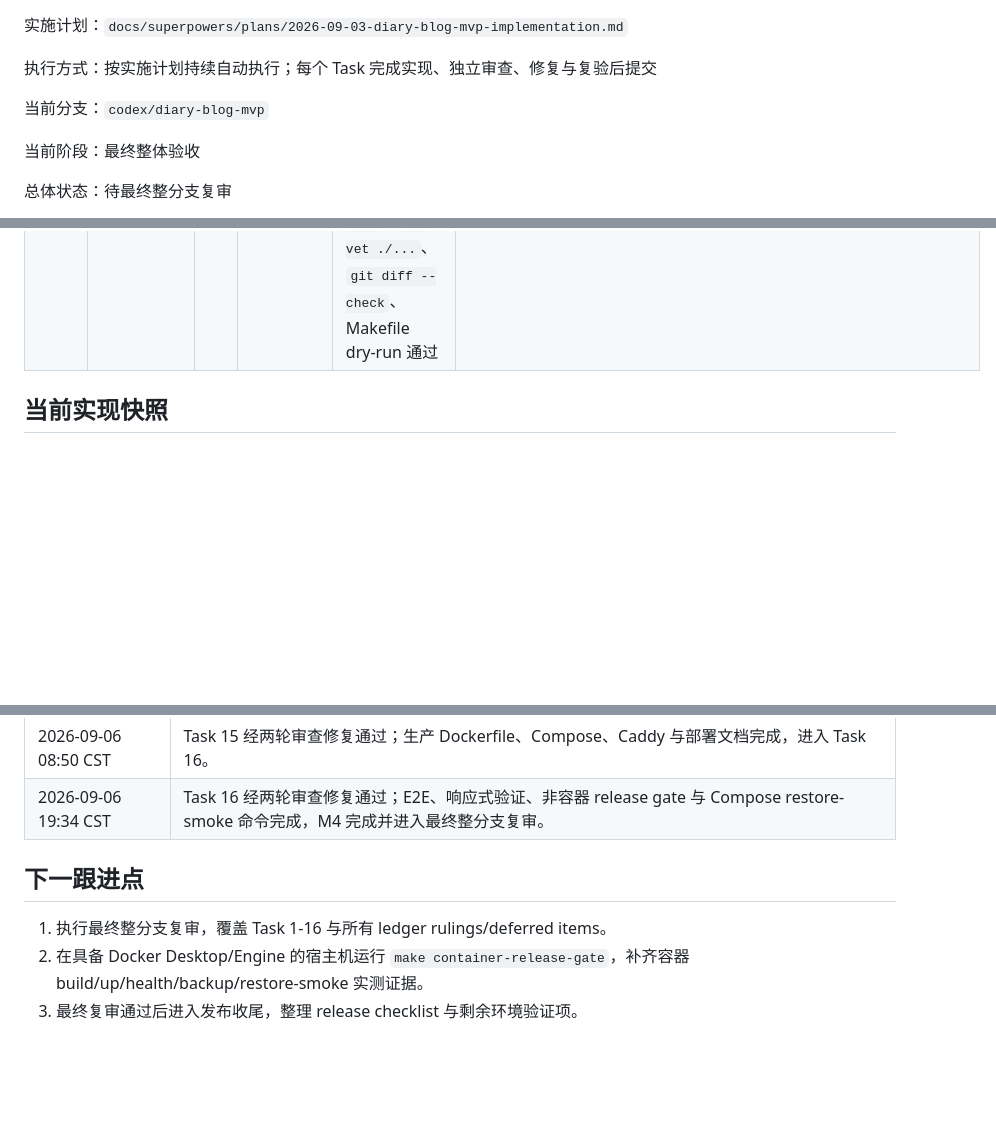
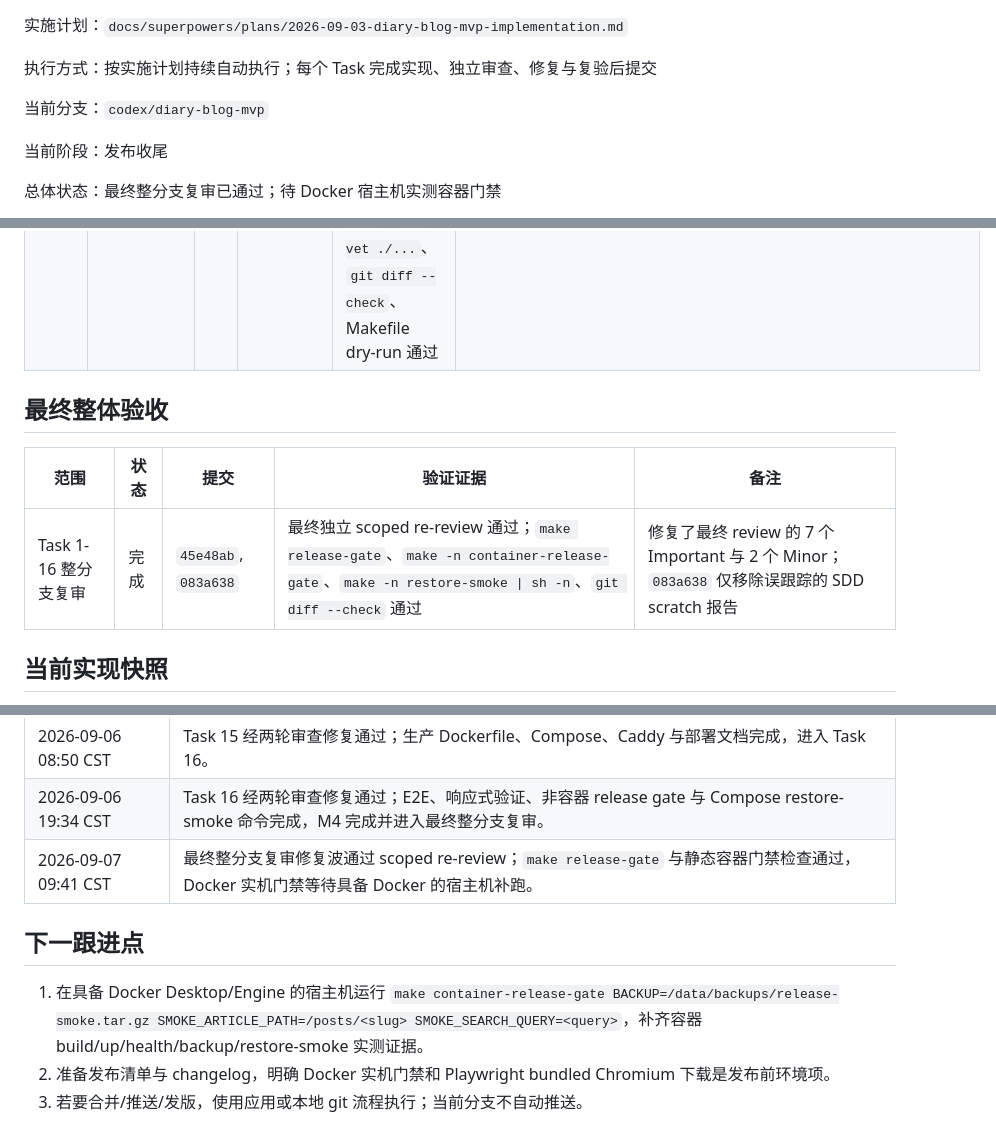
Before and after one commit to Ivenfpeng/diary_blog, a Markdown page: docs/progress/diary-blog-progress.md, 3 parts joined by grey strips. GitHub-like rendering; blank space fills up the shorter version.

Commit message:
docs: record final review completion

```diff
--- a/docs/progress/diary-blog-progress.md
+++ b/docs/progress/diary-blog-progress.md
@@ -10,7 +10,7 @@
 
 当前分支：`codex/diary-blog-mvp`
 
-当前阶段：最终整体验收
+当前阶段：发布收尾
 
-总体状态：待最终整分支复审
+总体状态：最终整分支复审已通过；待 Docker 宿主机实测容器门禁
 
@@ -56,6 +56,12 @@
 | 15 | 生产构建与 Docker Compose | 完成 | `aa80ca1`, `b52e4d0`, `e3c5117` | 两轮独立审查修复后通过；`npm --prefix admin test`、`npm --prefix admin run build`、`go test ./...`、`go vet ./...`、YAML parse、Makefile dry-run 与 `git diff --check` 通过 | Docker CLI 不在当前宿主机 PATH，Compose build/up/curl 未执行；已修正 Caddy 外网 egress、`/data/site` 恢复路径、trusted proxy CIDR、localhost health 入口与 `10MiB` 上传限制 |
 | 16 | E2E、响应式与发布门禁 | 完成 | `23a07e2`, `8bac5e8`, `da090f3` | 两轮独立审查修复后通过；`npm run test:e2e`、`go test ./...`、`npm --prefix admin test`、`go vet ./...`、`git diff --check`、Makefile dry-run 通过 | 已补全 draft/archived 全公开面排除矩阵、响应式重叠/遮挡/垂直裁切断言和 fresh-volume restore-smoke 门禁；Docker CLI 不在当前宿主机 PATH，容器实际运行门禁未执行 |
 
+## 最终整体验收
+
+| 范围 | 状态 | 提交 | 验证证据 | 备注 |
+|---|---|---|---|---|
+| Task 1-16 整分支复审 | 完成 | `45e48ab`, `083a638` | 最终独立 scoped re-review 通过；`make release-gate`、`make -n container-release-gate`、`make -n restore-smoke \| sh -n`、`git diff --check` 通过 | 修复了最终 review 的 7 个 Important 与 2 个 Minor；`083a638` 仅移除误跟踪的 SDD scratch 报告 |
+
 ## 当前实现快照
 
 - Go：`go1.27.1 darwin/arm64`。
@@ -115,9 +122,10 @@
 | 2026-09-06 08:28 CST | Task 14 经两轮审查修复通过；备份、恢复、迁移和管理 CLI 完成，进入 Task 15。 |
 | 2026-09-06 08:50 CST | Task 15 经两轮审查修复通过；生产 Dockerfile、Compose、Caddy 与部署文档完成，进入 Task 16。 |
 | 2026-09-06 19:34 CST | Task 16 经两轮审查修复通过；E2E、响应式验证、非容器 release gate 与 Compose restore-smoke 命令完成，M4 完成并进入最终整分支复审。 |
+| 2026-09-07 09:41 CST | 最终整分支复审修复波通过 scoped re-review；`make release-gate` 与静态容器门禁检查通过，Docker 实机门禁等待具备 Docker 的宿主机补跑。 |
 
 ## 下一跟进点
 
-1. 执行最终整分支复审，覆盖 Task 1-16 与所有 ledger rulings/deferred items。
-2. 在具备 Docker Desktop/Engine 的宿主机运行 `make container-release-gate`，补齐容器 build/up/health/backup/restore-smoke 实测证据。
-3. 最终复审通过后进入发布收尾，整理 release checklist 与剩余环境验证项。
+1. 在具备 Docker Desktop/Engine 的宿主机运行 `make container-release-gate BACKUP=/data/backups/release-smoke.tar.gz SMOKE_ARTICLE_PATH=/posts/<slug> SMOKE_SEARCH_QUERY=<query>`，补齐容器 build/up/health/backup/restore-smoke 实测证据。
+2. 准备发布清单与 changelog，明确 Docker 实机门禁和 Playwright bundled Chromium 下载是发布前环境项。
+3. 若要合并/推送/发版，使用应用或本地 git 流程执行；当前分支不自动推送。
```
Also changed, not shown: other parts of docs/progress/diary-blog-progress.md (+2 -1 lines).
